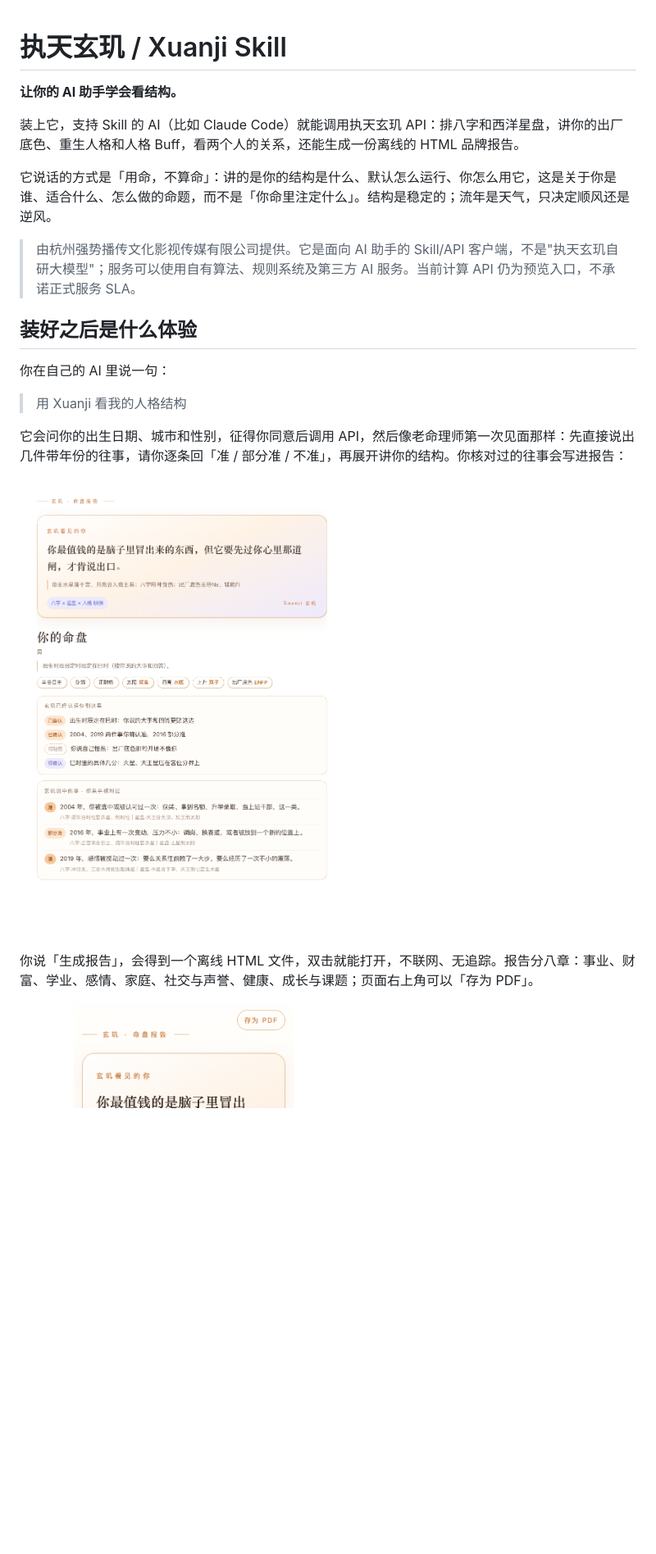
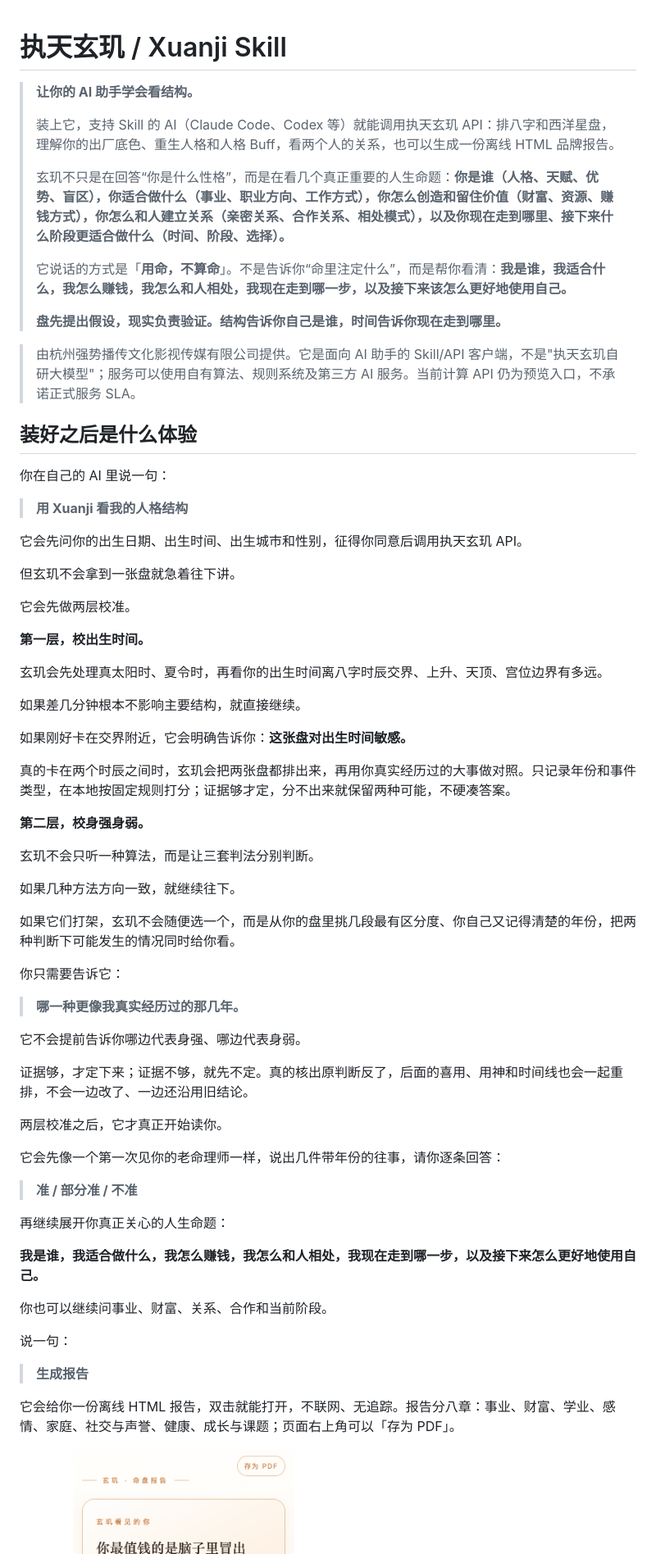
Before and after one commit to xuanji-astro/xuanji-skill, a Markdown page: README.md, the part around one of its changes. Shown at 82% size. Rendered like a GitHub page; blank space fills up the shorter version.

Commit message:
README 换 Athena 亲改版，展示报告与找到我们

```diff
--- a/README.md
+++ b/README.md
@@ -1,10 +1,15 @@
 # 执天玄玑 / Xuanji Skill
 
-**让你的 AI 助手学会看结构。**
 
-装上它，支持 Skill 的 AI（比如 Claude Code）就能调用执天玄玑 API：排八字和西洋星盘，讲你的出厂底色、重生人格和人格 Buff，看两个人的关系，还能生成一份离线的 HTML 品牌报告。
-
-它说话的方式是「用命，不算命」：讲的是你的结构是什么、默认怎么运行、你怎么用它，这是关于你是谁、适合什么、怎么做的命题，而不是「你命里注定什么」。结构是稳定的；流年是天气，只决定顺风还是逆风。
+> **让你的 AI 助手学会看结构。**
+>
+> 装上它，支持 Skill 的 AI（Claude Code、Codex 等）就能调用执天玄玑 API：排八字和西洋星盘，理解你的出厂底色、重生人格和人格 Buff，看两个人的关系，也可以生成一份离线 HTML 品牌报告。
+>
+> 玄玑不只是在回答“你是什么性格”，而是在看几个真正重要的人生命题：**你是谁（人格、天赋、优势、盲区），你适合做什么（事业、职业方向、工作方式），你怎么创造和留住价值（财富、资源、赚钱方式），你怎么和人建立关系（亲密关系、合作关系、相处模式），以及你现在走到哪里、接下来什么阶段更适合做什么（时间、阶段、选择）。**
+>
+> 它说话的方式是「**用命，不算命**」。不是告诉你“命里注定什么”，而是帮你看清：**我是谁，我适合什么，我怎么赚钱，我怎么和人相处，我现在走到哪一步，以及接下来该怎么更好地使用自己。**
+>
+> **盘先提出假设，现实负责验证。结构告诉你自己是谁，时间告诉你现在走到哪里。**
 
 > 由杭州强势播传文化影视传媒有限公司提供。它是面向 AI 助手的 Skill/API 客户端，不是"执天玄玑自研大模型"；服务可以使用自有算法、规则系统及第三方 AI 服务。当前计算 API 仍为预览入口，不承诺正式服务 SLA。
 
@@ -12,13 +17,57 @@
 
 你在自己的 AI 里说一句：
 
-> 用 Xuanji 看我的人格结构
+> **用 Xuanji 看我的人格结构**
 
-它会问你的出生日期、城市和性别，征得你同意后调用 API，然后像老命理师第一次见面那样：先直接说出几件带年份的往事，请你逐条回「准 / 部分准 / 不准」，再展开讲你的结构。你核对过的往事会写进报告：
+它会先问你的出生日期、出生时间、出生城市和性别，征得你同意后调用执天玄玑 API。
 
-<p><img src="docs/assets/report-checks.png" width="560" alt="报告第 1 页：命盘标签，和你亲手核对过的往事"></p>
+但玄玑不会拿到一张盘就急着往下讲。
 
-你说「生成报告」，会得到一个离线 HTML 文件，双击就能打开，不联网、无追踪。报告分八章：事业、财富、学业、感情、家庭、社交与声誉、健康、成长与课题；页面右上角可以「存为 PDF」。
+它会先做两层校准。
+
+**第一层，校出生时间。**
+
+玄玑会先处理真太阳时、夏令时，再看你的出生时间离八字时辰交界、上升、天顶、宫位边界有多远。
+
+如果差几分钟根本不影响主要结构，就直接继续。
+
+如果刚好卡在交界附近，它会明确告诉你：**这张盘对出生时间敏感。**
+
+真的卡在两个时辰之间时，玄玑会把两张盘都排出来，再用你真实经历过的大事做对照。只记录年份和事件类型，在本地按固定规则打分；证据够才定，分不出来就保留两种可能，不硬凑答案。
+
+**第二层，校身强身弱。**
+
+玄玑不会只听一种算法，而是让三套判法分别判断。
+
+如果几种方法方向一致，就继续往下。
+
+如果它们打架，玄玑不会随便选一个，而是从你的盘里挑几段最有区分度、你自己又记得清楚的年份，把两种判断下可能发生的情况同时给你看。
+
+你只需要告诉它：
+
+> **哪一种更像我真实经历过的那几年。**
+
+它不会提前告诉你哪边代表身强、哪边代表身弱。
+
+证据够，才定下来；证据不够，就先不定。真的核出原判断反了，后面的喜用、用神和时间线也会一起重排，不会一边改了、一边还沿用旧结论。
+
+两层校准之后，它才真正开始读你。
+
+它会先像一个第一次见你的老命理师一样，说出几件带年份的往事，请你逐条回答：
+
+> **准 / 部分准 / 不准**
+
+再继续展开你真正关心的人生命题：
+
+**我是谁，我适合做什么，我怎么赚钱，我怎么和人相处，我现在走到哪一步，以及接下来怎么更好地使用自己。**
+
+你也可以继续问事业、财富、关系、合作和当前阶段。
+
+说一句：
+
+> **生成报告**
+
+它会给你一份离线 HTML 报告，双击就能打开，不联网、无追踪。报告分八章：事业、财富、学业、感情、家庭、社交与声誉、健康、成长与课题；页面右上角可以「存为 PDF」。
 
 <p>
 <img src="docs/assets/report-first-screen.png" width="270" alt="报告首屏">
```
Also changed, not shown: other parts of README.md (+17 -1 lines).
